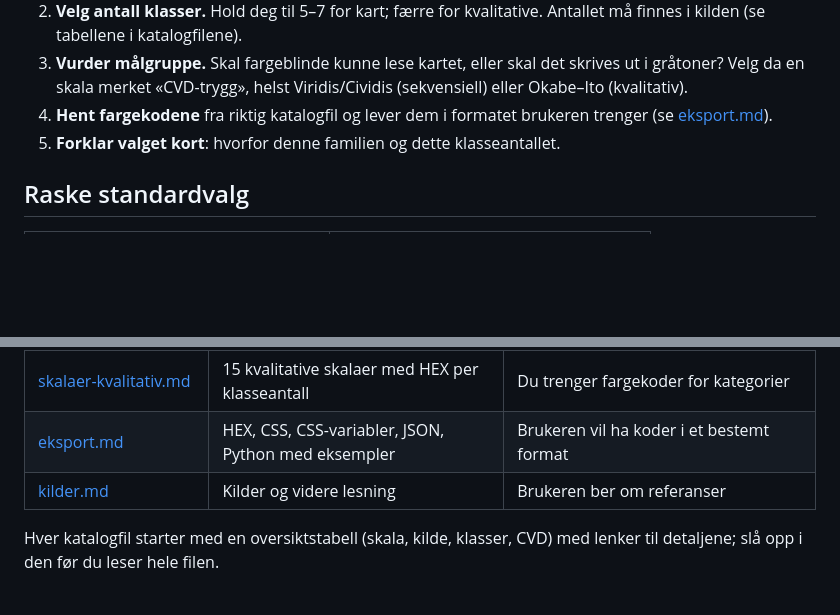
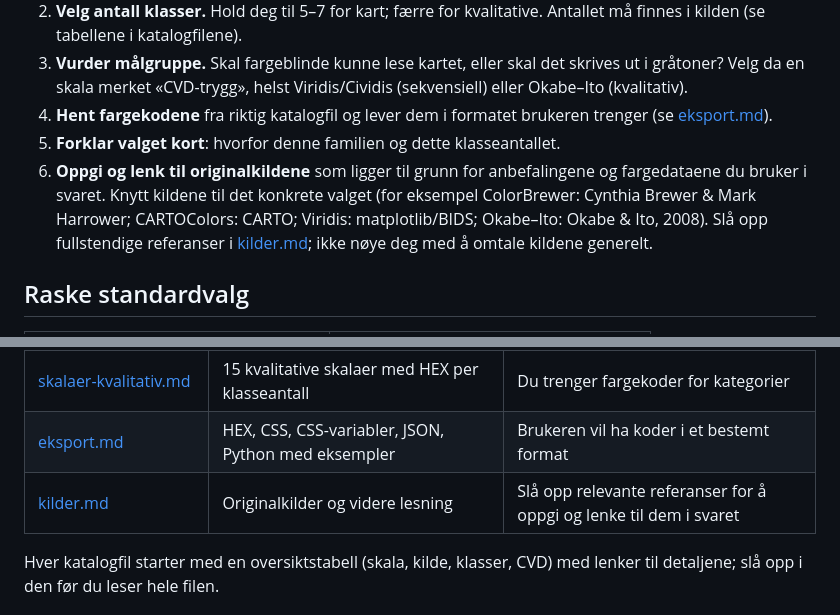
Before and after one commit to alexanno/is930-demoer, a Markdown page: Fargeskalaer for tematiske kart/Skill.md, 2 parts joined by grey strips. Rendered like a GitHub page; blank space fills up the shorter version.

Commit message:
Require source citations in cartography skill
Co-authored-by: alexanno <1677418+alexanno@users.noreply.github.com>

```diff
--- a/Fargeskalaer for tematiske kart/Skill.md
+++ b/Fargeskalaer for tematiske kart/Skill.md
@@ -17,6 +17,7 @@ Hjelper med å velge riktig fargeskala for data på kart og i diagrammer, og gir
 3. **Vurder målgruppe.** Skal fargeblinde kunne lese kartet, eller skal det skrives ut i gråtoner? Velg da en skala merket «CVD-trygg», helst Viridis/Cividis (sekvensiell) eller Okabe–Ito (kvalitativ).
 4. **Hent fargekodene** fra riktig katalogfil og lever dem i formatet brukeren trenger (se [eksport.md](references/eksport.md)).
 5. **Forklar valget kort**: hvorfor denne familien og dette klasseantallet.
+6. **Oppgi og lenk til originalkildene** som ligger til grunn for anbefalingene og fargedataene du bruker i svaret. Knytt kildene til det konkrete valget (for eksempel ColorBrewer: Cynthia Brewer & Mark Harrower; CARTOColors: CARTO; Viridis: matplotlib/BIDS; Okabe–Ito: Okabe & Ito, 2008). Slå opp fullstendige referanser i [kilder.md](references/kilder.md); ikke nøye deg med å omtale kildene generelt.
 
 ## Raske standardvalg
 
@@ -41,7 +42,7 @@ Les kun det som trengs:
 | [skalaer-divergerende.md](references/skalaer-divergerende.md) | 16 divergerende skalaer med HEX per klasseantall | Du trenger fargekoder for data med midtpunkt |
 | [skalaer-kvalitativ.md](references/skalaer-kvalitativ.md) | 15 kvalitative skalaer med HEX per klasseantall | Du trenger fargekoder for kategorier |
 | [eksport.md](references/eksport.md) | HEX, CSS, CSS-variabler, JSON, Python med eksempler | Brukeren vil ha koder i et bestemt format |
-| [kilder.md](references/kilder.md) | Kilder og videre lesning | Brukeren ber om referanser |
+| [kilder.md](references/kilder.md) | Originalkilder og videre lesning | Slå opp relevante referanser for å oppgi og lenke til dem i svaret |
 
 Hver katalogfil starter med en oversiktstabell (skala, kilde, klasser, CVD) med lenker til detaljene; slå opp i den før du leser hele filen.
 
```
